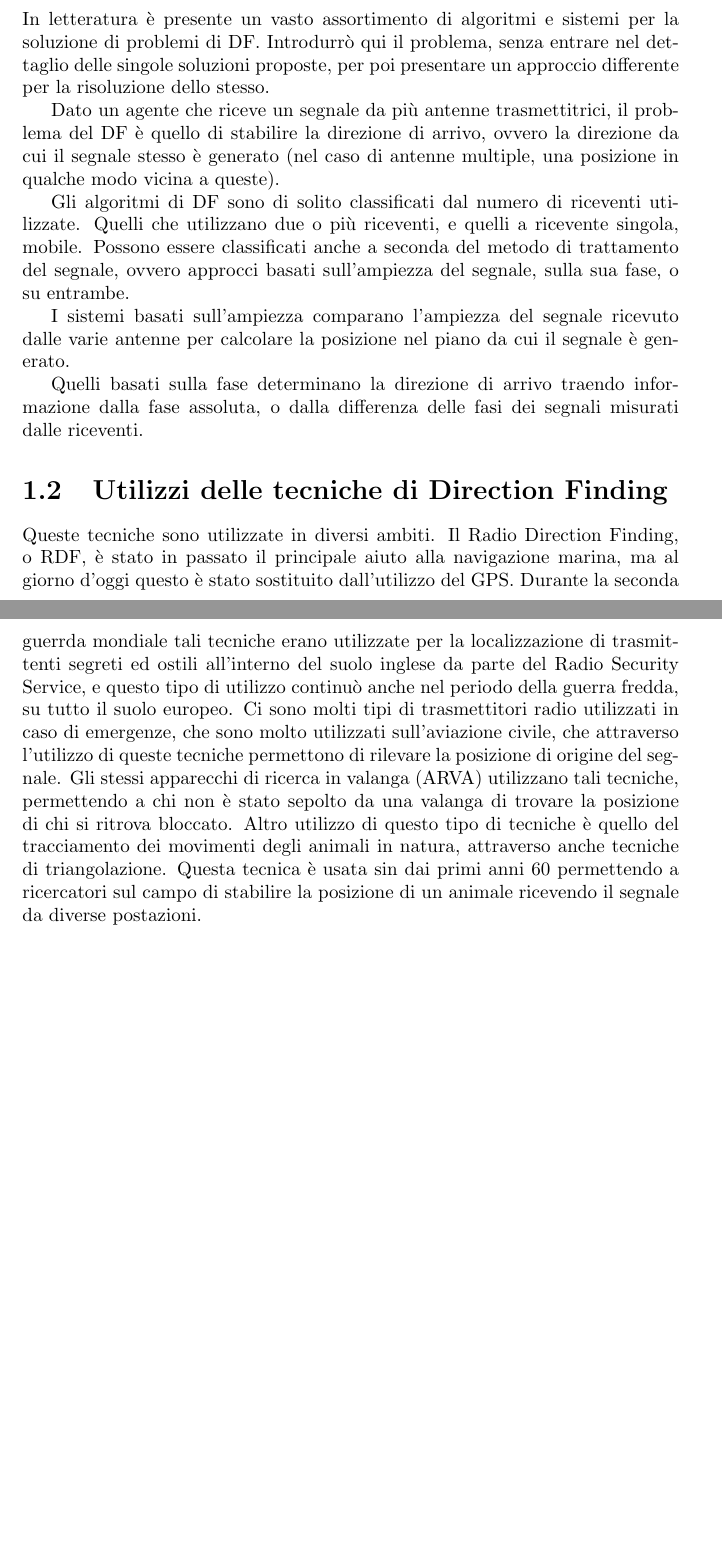
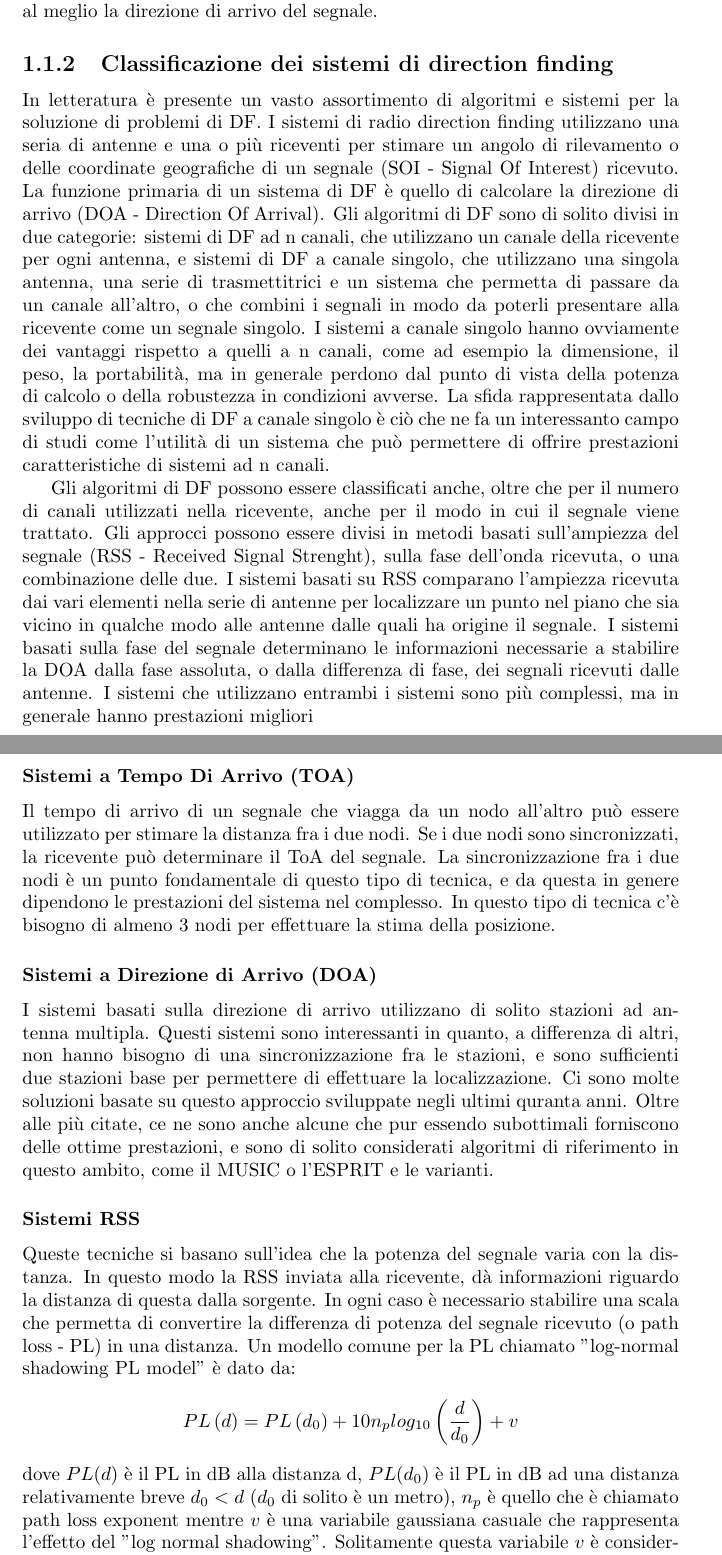
Before and after one commit to Psykopear/Thesis, a LaTeX document (main.tex, which reads capitoli/capitolo01.tex): two parts of pages 4 and 5 of 26 before the commit and two parts of pages 6 and 7 of 28 after it, joined at a grey line, cut so that both start at the same text, the shorter picture padded with empty space. Compiled offline with pdfLaTeX.

Commit message:
Totally rewritten first chapter

```diff
--- a/capitoli/capitolo01.tex
+++ b/capitoli/capitolo01.tex
@@ -2,23 +2,30 @@
 
-In letteratura è presente un vasto assortimento di algoritmi e sistemi per la soluzione di problemi di DF. Introdurrò qui il problema,
-senza entrare nel dettaglio delle singole soluzioni proposte, per poi presentare un approccio differente per la risoluzione dello stesso.
+In questo capitolo viene introdotto il problema del direction finding (DF), ed i vari metodi utilizzati per la soluzione dello stesso. In particolare viene spiegato il sistema basato sulla potenza del segnale ricevuto, che è il metodo utilizzato per questo lavoro.
 
-Dato un agente che riceve un segnale da più antenne trasmettitrici, il problema del DF è quello di stabilire la direzione di arrivo,
-ovvero la direzione da cui il segnale stesso è generato (nel caso di antenne multiple, una posizione in qualche modo vicina a queste).
+\subsection{Utilizzi delle tecniche di direction finding}
+Sebbene tecniche di DF per la navigazione stia diventando sempre meno importante, grazie alla presenza di sistemi di navigazione satellitare, c'è una sempre maggior richista di tali tecniche per determinare la posizione di riceventi e trasmettitrici, man mano che aumenta l'utilizzo di sistemi di comunicazione mobili. Ad esempio nel caso di servizi di sicurezza in cui sia richiesto di rintracciare l'origine di comunicazioni radio emesse da organizazioni criminali. Nell'intelligence militare, per rivelare possibili attività nemiche, o svelare posizioni o ordini impartiti via radio. Ma anche in ambiti di ricerca quali la radio astronomia o il sensing remoto di dati raccolti.
 
-Gli algoritmi di DF sono di solito classificati dal numero di riceventi utilizzate. Quelli che utilizzano due o più riceventi, e quelli
-a ricevente singola, mobile. Possono essere classificati anche a seconda del metodo di trattamento del segnale, ovvero approcci basati
-sull'ampiezza del segnale, sulla sua fase, o su entrambe.
+Un altro fattore che rende importante questo tipo di tecniche, è il sempre maggiore utilizzo di comunicazioni wireless. Il direction finding è quindi un primo passo fondamentale per la localizzazione radio, specialmente quando il contenuto di queste trasmissioni non può essere letto. La localizzazione degli emittenti è di solito un processo suddiviso in diverse fasi: emittenti posizionate in un largo spazio geografico possono permettere di approsimare la posizione con una precisione di pochi chilometri attraverso la triangolaizone. Ma la posizione dell'emittente può essere determinata in maniera più precisa utilizzando riceventi collocate nei veicoli. Poi sistemi di DF portatili permettono di affinare la ricerca nel raggio di un centinaio di metri, ad esempio all'interno di un edificio.
 
-I sistemi basati sull'ampiezza comparano l'ampiezza del segnale ricevuto dalle varie antenne per calcolare la posizione nel piano da cui
-il segnale è generato.
+L'obiettivo delle tecniche di direction finding è quelllo di determinare la direzione di un'emittente radio, misurando e valutando dei parametri dei campi elettromagnetici. In generale è sufficiente calcolare l'azimut per determinare la direzione, mentre il calcolo dell'altitudine è solitamente preso in considerazione da sistemi di DF installati su piattaforme volanti. Solo nel caso di una propagazione delle onde priva di disturbi la direzione del segnale emesso coincide con quella del segnale ricevuto. L'apparecchio che esegue il direction finding, prende in considerazione le onde ricevute, e le analizza cercando di approsimare al meglio la direzione di arrivo del segnale.
 
-Quelli basati sulla fase determinano la direzione di arrivo traendo informazione dalla fase assoluta, o dalla differenza delle fasi dei
-segnali misurati dalle riceventi.
+\subsection{Classificazione dei sistemi di direction finding}
 
-\section{Utilizzi delle tecniche di Direction Finding}
-Queste tecniche sono utilizzate in diversi ambiti. Il Radio Direction Finding, o RDF, è stato in passato il principale aiuto alla navigazione marina, ma al giorno d'oggi questo è stato sostituito dall'utilizzo del GPS.
-Durante la seconda guerrda mondiale tali tecniche erano utilizzate per la localizzazione di trasmittenti segreti ed ostili all'interno del suolo inglese da parte del  Radio Security Service, e questo tipo di utilizzo continuò anche nel periodo della guerra fredda, su tutto il suolo europeo.
-Ci sono molti tipi di trasmettitori radio utilizzati in caso di emergenze, che sono molto utilizzati sull'aviazione civile, che attraverso l'utilizzo di queste tecniche permettono di rilevare la posizione di origine del segnale.
-Gli stessi apparecchi di ricerca in valanga (ARVA) utilizzano tali tecniche, permettendo a chi non è stato sepolto da una valanga di trovare la posizione di chi si ritrova bloccato.
-Altro utilizzo di questo tipo di tecniche è quello del tracciamento dei movimenti degli animali in natura, attraverso anche tecniche di triangolazione. Questa tecnica è usata sin dai primi anni 60 permettendo a ricercatori sul campo di stabilire la posizione di un animale ricevendo il segnale da diverse postazioni.
+In letteratura è presente un vasto assortimento di algoritmi e sistemi per la soluzione di problemi di DF.
+I sistemi di radio direction finding utilizzano una seria di antenne e una o più riceventi per stimare un angolo di rilevamento o delle coordinate geografiche di un segnale (SOI - Signal Of Interest) ricevuto. La funzione primaria di un sistema di DF è quello di calcolare la direzione di arrivo (DOA - Direction Of Arrival).
+Gli algoritmi di DF sono di solito divisi in due categorie: sistemi di DF ad n canali, che utilizzano un canale della ricevente per ogni antenna, e sistemi di DF a canale singolo, che utilizzano una singola antenna, una serie di trasmettitrici e un sistema che permetta di passare da un canale all'altro, o che combini i segnali in modo da poterli presentare alla ricevente come un segnale singolo. I sistemi a canale singolo hanno ovviamente dei vantaggi rispetto a quelli a n canali, come ad esempio la dimensione, il peso, la portabilità, ma in generale perdono dal punto di vista della potenza di calcolo o della robustezza in condizioni avverse. La sfida rappresentata dallo sviluppo di tecniche di DF a canale singolo è ciò che ne fa un interessanto campo di studi come l'utilità di un sistema che può permettere di offrire prestazioni caratteristiche di sistemi ad n canali.
+
+Gli algoritmi di DF possono essere classificati anche, oltre che per il numero di canali utilizzati nella ricevente, anche per il modo in cui il segnale viene trattato. Gli approcci possono essere divisi in metodi basati sull'ampiezza del segnale (RSS - Received Signal Strenght), sulla fase	dell'onda ricevuta, o una combinazione delle due. I sistemi basati su RSS comparano l'ampiezza ricevuta dai vari elementi nella serie di antenne per localizzare un punto nel piano che sia vicino in qualche modo alle antenne dalle quali ha origine il segnale. I sistemi basati sulla fase del segnale determinano le informazioni necessarie a stabilire la DOA dalla fase assoluta, o dalla differenza di fase, dei segnali ricevuti dalle antenne. I sistemi che utilizzano entrambi i sistemi sono più complessi, ma in generale hanno prestazioni migliori
+
+\subsubsection{Sistemi a Tempo Di Arrivo (TOA)}
+
+Il tempo di arrivo di un segnale che viagga da un nodo all'altro può essere utilizzato per stimare la distanza fra i due nodi. Se i due nodi sono sincronizzati, la ricevente può determinare il ToA del segnale. La sincronizzazione fra i due nodi è un punto fondamentale di questo tipo di tecnica, e da questa in genere dipendono le prestazioni del sistema nel complesso. In questo tipo di tecnica c'è bisogno di almeno 3 nodi per effettuare la stima della posizione.
+
+\subsubsection{Sistemi a Direzione di Arrivo (DOA)}
+
+I sistemi basati sulla direzione di arrivo utilizzano di solito stazioni ad antenna multipla. Questi sistemi sono interessanti in quanto, a differenza di altri, non hanno bisogno di una sincronizzazione fra le stazioni, e sono sufficienti due stazioni base per permettere	di effettuare la localizzazione. Ci sono molte soluzioni basate su questo approccio sviluppate negli ultimi quranta anni. Oltre alle più citate, ce ne sono anche alcune che pur essendo subottimali forniscono delle ottime prestazioni, e sono di solito considerati algoritmi di riferimento in questo ambito, come il MUSIC o l'ESPRIT e le varianti.
+
+\subsubsection{Sistemi RSS}
+Queste tecniche si basano sull'idea che la potenza del segnale varia con la distanza. In questo modo la RSS inviata alla ricevente, dà informazioni riguardo la distanza di questa dalla sorgente. In ogni caso è necessario stabilire una scala che permetta di convertire la differenza di potenza del segnale ricevuto (o path loss - PL) in una distanza. Un modello comune per la PL chiamato "log-normal shadowing PL model" è dato da:
+ $$ PL\left(d\right) = PL\left(d_0\right) + 10n_plog_{10} \left( \frac{d}{d_0} \right) + v $$
+dove $ PL(d) $ è il PL in dB alla distanza d, $ PL(d_0) $ è il PL in dB ad una distanza relativamente breve $ d_0 < d $ ($ d_{0} $ di solito è un metro), $n_p$ è quello che è chiamato path loss exponent mentre $v$ è una variabile gaussiana casuale che rappresenta l'effetto del "log normal shadowing". Solitamente questa variabile $v$ è considerata zero. Questo modello può essere utilizzato sia per utilizzi interni che all'aria aperta. I valori di $n_p$ più comunemente utilizzati possono andare da 2 in campo aperto, o 4-6 in caso di utilizzo in un percorso ostruito da muri.
```
Also changed, not shown: capitoli/capitolo01.tex (2 more changed lines).
